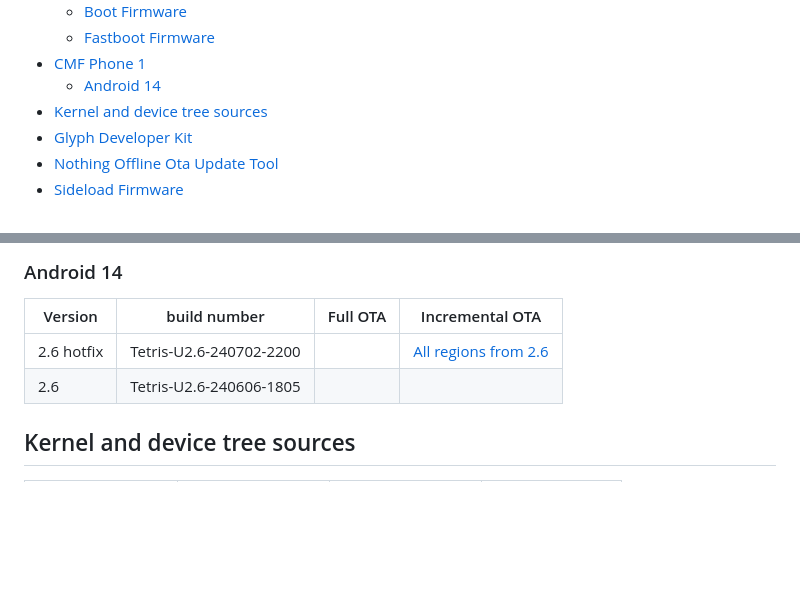
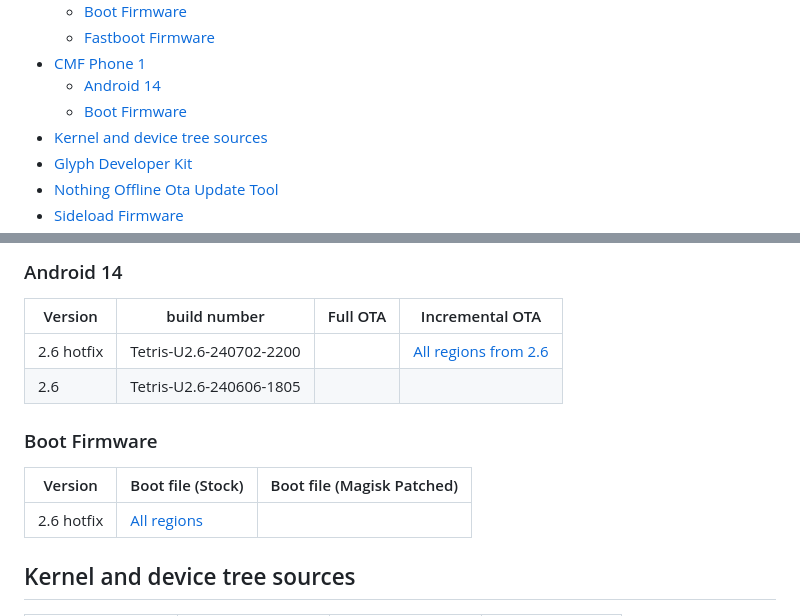
Before and after one commit to quintenvandamme/nothing_archive, a Markdown page: README.md, 2 parts joined by grey strips. Rendered like a GitHub page; blank space fills up the shorter version.

Commit message:
Add cmf phone 1 init boot image

```diff
--- a/README.md
+++ b/README.md
@@ -35,6 +35,7 @@ Here is a list of all the firmware files available for download:
     -   [Fastboot Firmware](#fastboot-firmware-2)
 -   [CMF Phone 1](#cmf-phone-1)
     -   [Android 14](#android-14-3)
+    -   [Boot Firmware](#boot-firmware-3)
 -   [Kernel and device tree sources](#kernel-and-device-tree-sources)
 -   [Glyph Developer Kit](#glyph-developer-kit)
 -   [Nothing Offline Ota Update Tool](#nothing-offline-ota-update-tool)
@@ -242,6 +243,12 @@ Here is a list of all the firmware files available for download:
 |2.6 hotfix|Tetris-U2.6-240702-2200||[All regions from 2.6](https://archive.org/download/cmf-phone-1-firmware/2.6%20hotfix/8a34de4737ca5166ab609267c059eb1bf4b475ae.zip)|
 |2.6|Tetris-U2.6-240606-1805|||
 
+### Boot Firmware
+
+|Version|Boot file (Stock)|Boot file (Magisk Patched)|
+|-------|-----------------|--------------------------|
+|2.6 hotfix|[All regions](https://archive.org/download/cmf-phone-1-firmware/2.6%20hotfix/2.6.HOTFIX_Init_Boot.img)||
+
 ## Kernel and device tree sources
 
 | Product | Kernel | Device Tree | Kernel Modules |
```
Also changed, not shown: other parts of README.md (+1 -1 lines).
